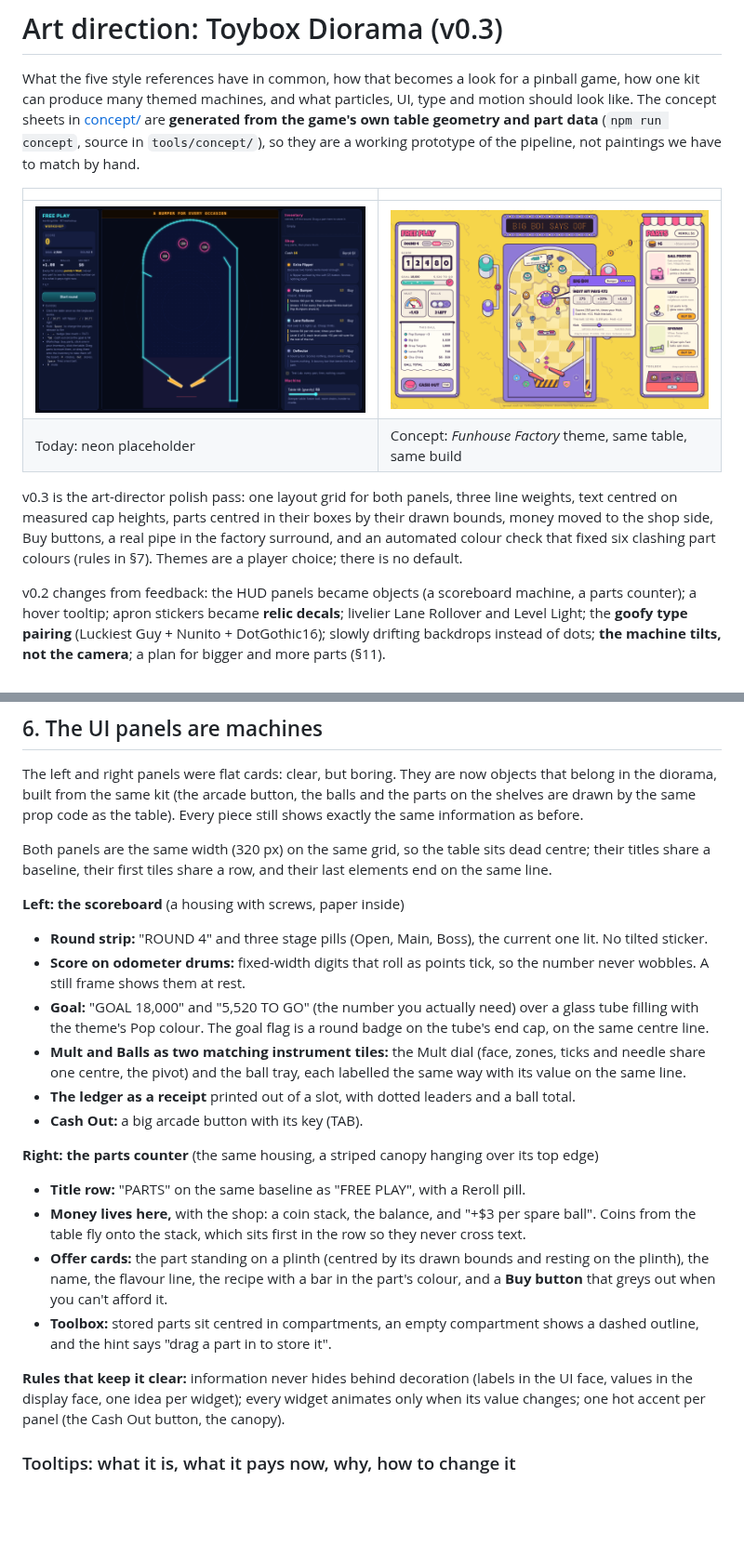
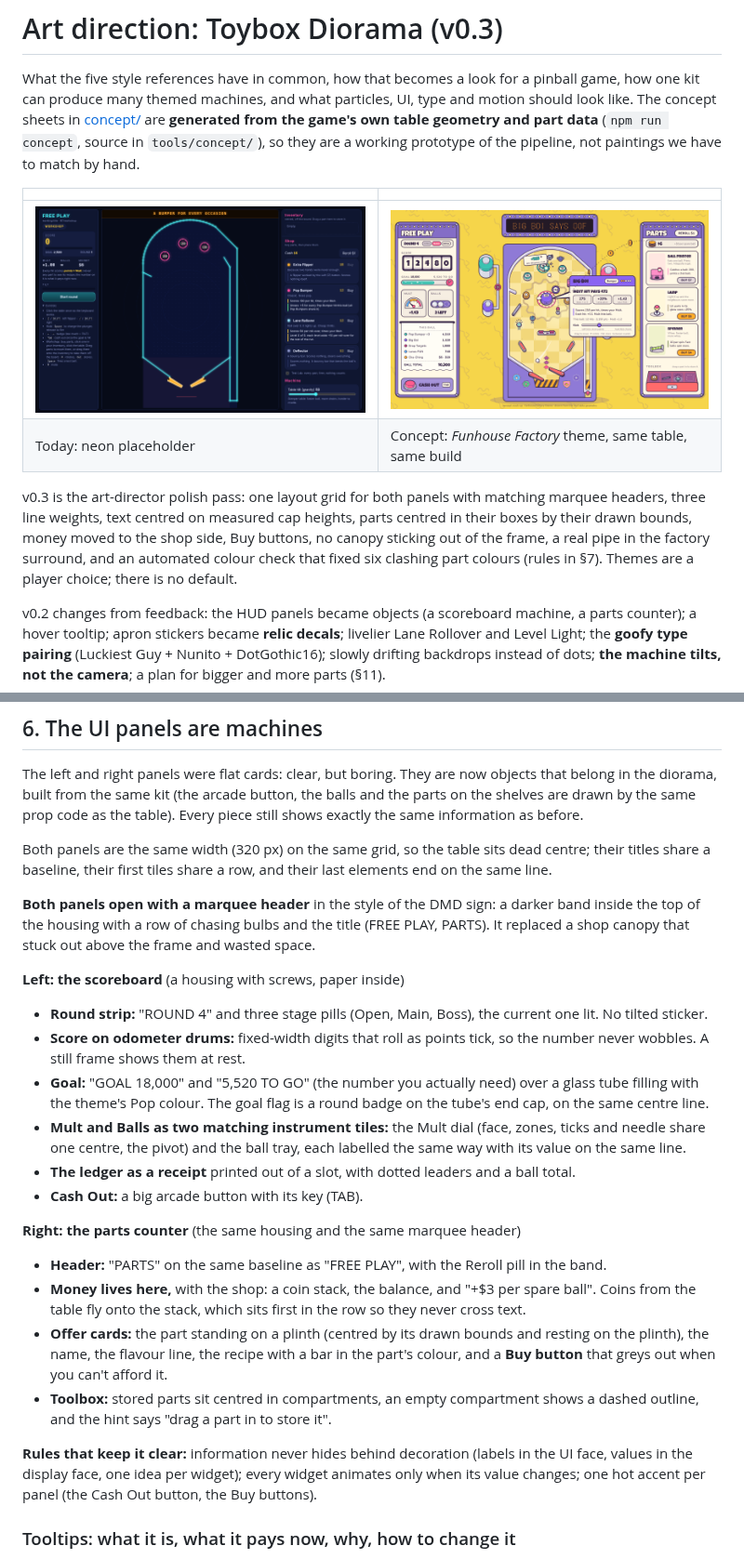
Before and after one commit to MostBrutalPreanut/DiceIt, a Markdown page: docs/art-direction.md, 2 parts joined by grey strips. Shown at 93% size. Drawn GitHub-style; pictures changed too: docs/concept/screen-factory.png; blank space fills up the shorter version.

```diff
--- a/docs/art-direction.md
+++ b/docs/art-direction.md
@@ -7,7 +7,7 @@ What the five style references have in common, how that becomes a look for a pin
 | ![](concept/before-neon.png) | ![](concept/screen-factory.png) |
 | Today: neon placeholder | Concept: *Funhouse Factory* theme, same table, same build |
 
-v0.3 is the art-director polish pass: one layout grid for both panels, three line weights, text centred on measured cap heights, parts centred in their boxes by their drawn bounds, money moved to the shop side, Buy buttons, a real pipe in the factory surround, and an automated colour check that fixed six clashing part colours (rules in §7). Themes are a player choice; there is no default.
+v0.3 is the art-director polish pass: one layout grid for both panels with matching marquee headers, three line weights, text centred on measured cap heights, parts centred in their boxes by their drawn bounds, money moved to the shop side, Buy buttons, no canopy sticking out of the frame, a real pipe in the factory surround, and an automated colour check that fixed six clashing part colours (rules in §7). Themes are a player choice; there is no default.
 
 v0.2 changes from feedback: the HUD panels became objects (a scoreboard machine, a parts counter); a hover tooltip; apron stickers became **relic decals**; livelier Lane Rollover and Level Light; the **goofy type pairing** (Luckiest Guy + Nunito + DotGothic16); slowly drifting backdrops instead of dots; **the machine tilts, not the camera**; a plan for bigger and more parts (§11).
 
@@ -128,6 +128,8 @@ The left and right panels were flat cards: clear, but boring. They are now objec
 
 Both panels are the same width (320 px) on the same grid, so the table sits dead centre; their titles share a baseline, their first tiles share a row, and their last elements end on the same line.
 
+**Both panels open with a marquee header** in the style of the DMD sign: a darker band inside the top of the housing with a row of chasing bulbs and the title (FREE PLAY, PARTS). It replaced a shop canopy that stuck out above the frame and wasted space.
+
 **Left: the scoreboard** (a housing with screws, paper inside)
 - **Round strip:** "ROUND 4" and three stage pills (Open, Main, Boss), the current one lit. No tilted sticker.
 - **Score on odometer drums:** fixed-width digits that roll as points tick, so the number never wobbles. A still frame shows them at rest.
@@ -136,13 +138,13 @@ Both panels are the same width (320 px) on the same grid, so the table sits dead
 - **The ledger as a receipt** printed out of a slot, with dotted leaders and a ball total.
 - **Cash Out:** a big arcade button with its key (TAB).
 
-**Right: the parts counter** (the same housing, a striped canopy hanging over its top edge)
-- **Title row:** "PARTS" on the same baseline as "FREE PLAY", with a Reroll pill.
+**Right: the parts counter** (the same housing and the same marquee header)
+- **Header:** "PARTS" on the same baseline as "FREE PLAY", with the Reroll pill in the band.
 - **Money lives here,** with the shop: a coin stack, the balance, and "+$3 per spare ball". Coins from the table fly onto the stack, which sits first in the row so they never cross text.
 - **Offer cards:** the part standing on a plinth (centred by its drawn bounds and resting on the plinth), the name, the flavour line, the recipe with a bar in the part's colour, and a **Buy button** that greys out when you can't afford it.
 - **Toolbox:** stored parts sit centred in compartments, an empty compartment shows a dashed outline, and the hint says "drag a part in to store it".
 
-**Rules that keep it clear:** information never hides behind decoration (labels in the UI face, values in the display face, one idea per widget); every widget animates only when its value changes; one hot accent per panel (the Cash Out button, the canopy).
+**Rules that keep it clear:** information never hides behind decoration (labels in the UI face, values in the display face, one idea per widget); every widget animates only when its value changes; one hot accent per panel (the Cash Out button, the Buy buttons).
 
 ### Tooltips: what it is, what it pays now, why, how to change it
 
```
Also changed, not shown: README.md (+1 -0 lines), docs/art-implementation-plan.md (added, +82 -0 lines), docs/game-plan.md (+5 -2 lines), docs/concept/fonts.png, docs/concept/parts-sheet.png, docs/concept/screen-castle.png, docs/concept/screen-diner.png, 2 other files.
